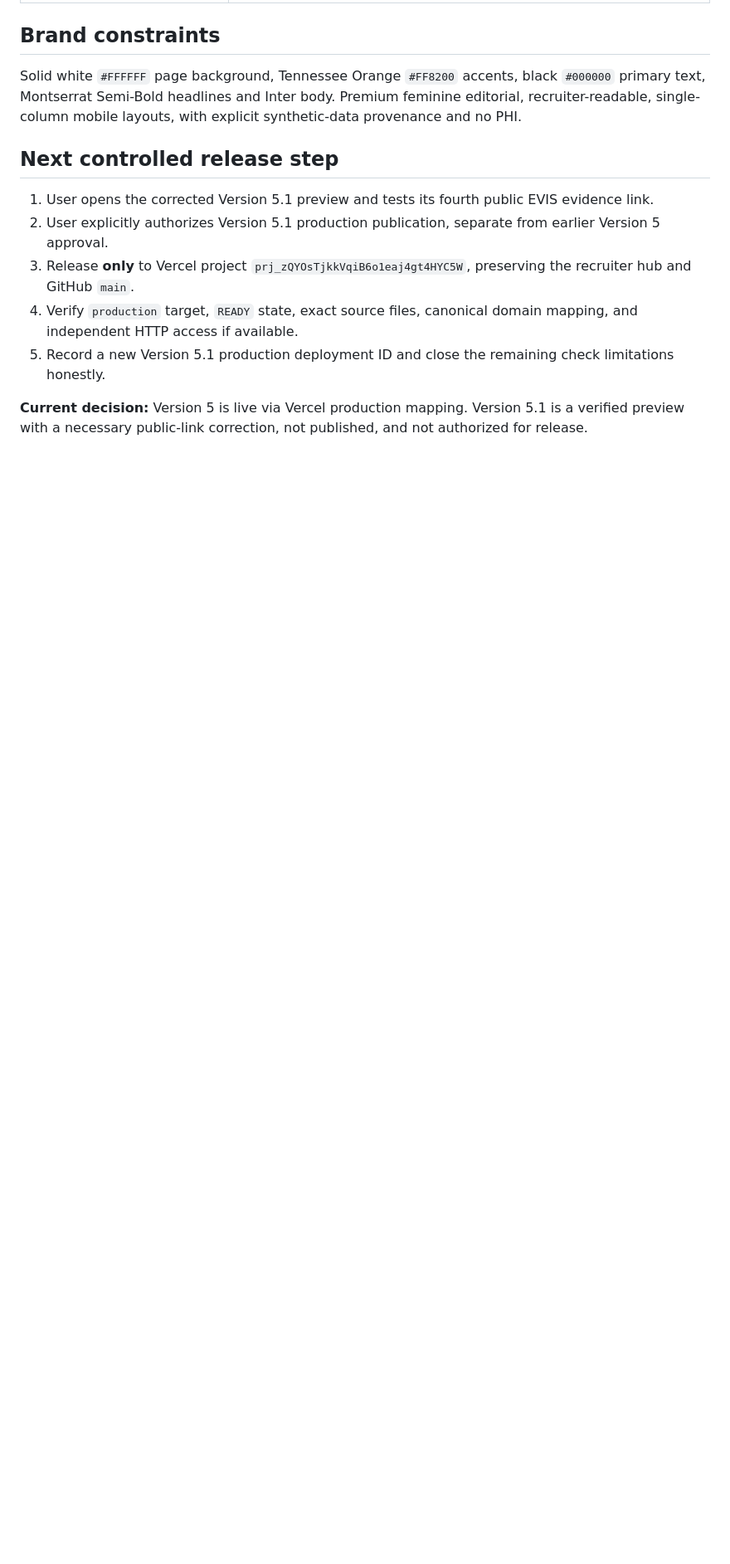
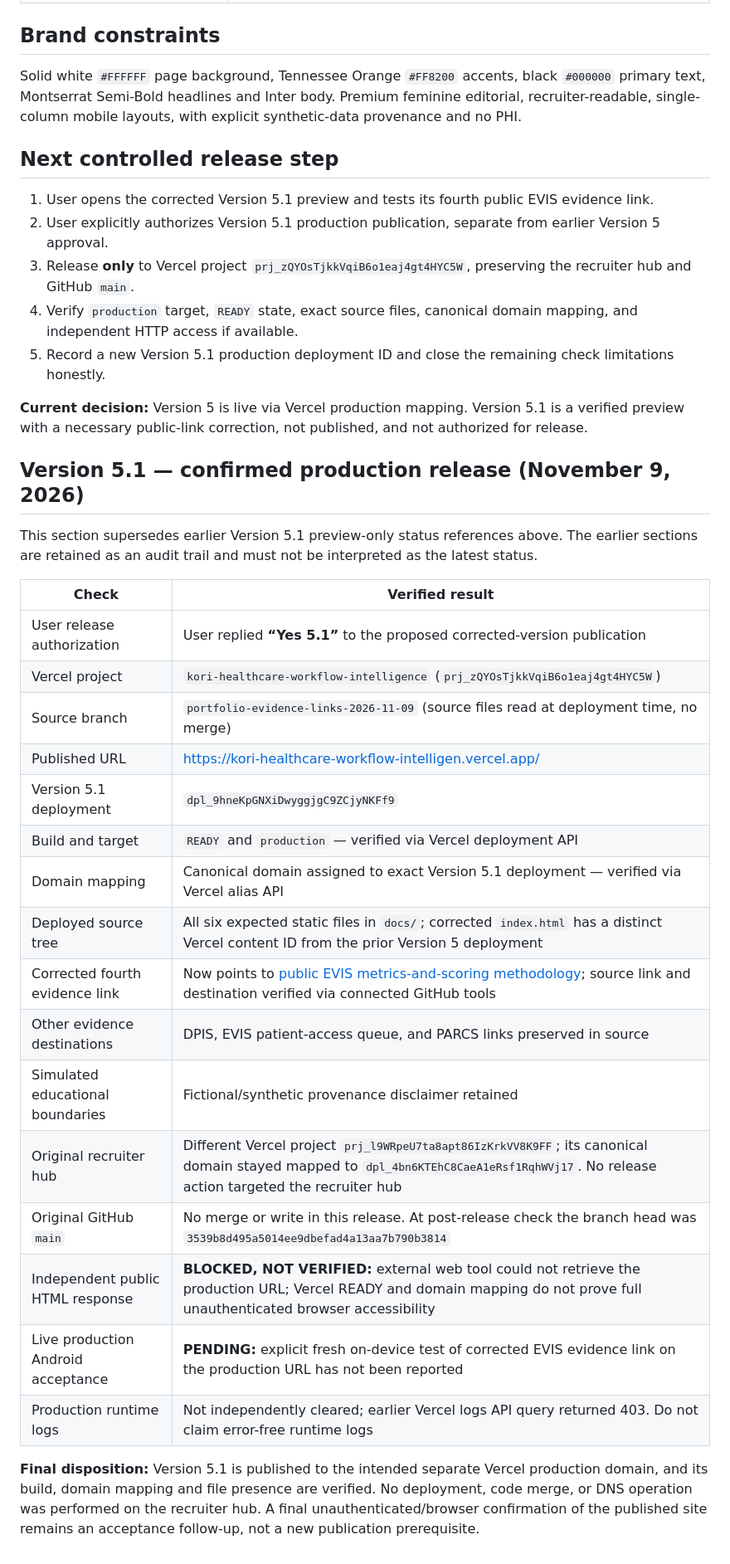
Before and after one commit to koripickle1101-TN/healthcare-operations-portfolio-hub, a Markdown page: docs/RELEASE_READINESS_V5.md, the part around one of its changes. Shown at 83% size. Drawn GitHub-style; blank space fills up the shorter version.

Commit message:
Record verified V5.1 production deployment and domain mapping without changing recruiter hub

```diff
--- a/docs/RELEASE_READINESS_V5.md
+++ b/docs/RELEASE_READINESS_V5.md
@@ -70,3 +70,29 @@ Solid white `#FFFFFF` page background, Tennessee Orange `#FF8200` accents, black
 5. Record a new Version 5.1 production deployment ID and close the remaining check limitations honestly.
 
 **Current decision:** Version 5 is live via Vercel production mapping. Version 5.1 is a verified preview with a necessary public-link correction, not published, and not authorized for release.
+
+
+## Version 5.1 — confirmed production release (November 9, 2026)
+
+This section supersedes earlier Version 5.1 preview-only status references above. The earlier sections are retained as an audit trail and must not be interpreted as the latest status.
+
+| Check | Verified result |
+| --- | --- |
+| User release authorization | User replied **“Yes 5.1”** to the proposed corrected-version publication |
+| Vercel project | `kori-healthcare-workflow-intelligence` (`prj_zQYOsTjkkVqiB6o1eaj4gt4HYC5W`) |
+| Source branch | `portfolio-evidence-links-2026-11-09` (source files read at deployment time, no merge) |
+| Published URL | https://kori-healthcare-workflow-intelligen.vercel.app/ |
+| Version 5.1 deployment | `dpl_9hneKpGNXiDwyggjgC9ZCjyNKFf9` |
+| Build and target | `READY` and `production` — verified via Vercel deployment API |
+| Domain mapping | Canonical domain assigned to exact Version 5.1 deployment — verified via Vercel alias API |
+| Deployed source tree | All six expected static files in `docs/`; corrected `index.html` has a distinct Vercel content ID from the prior Version 5 deployment |
+| Corrected fourth evidence link | Now points to [public EVIS metrics-and-scoring methodology](https://github.com/koripickle1101-TN/eligibility-verification-intelligence-system/blob/main/evidence/metrics-and-scoring-methodology.md); source link and destination verified via connected GitHub tools |
+| Other evidence destinations | DPIS, EVIS patient-access queue, and PARCS links preserved in source |
+| Simulated educational boundaries | Fictional/synthetic provenance disclaimer retained |
+| Original recruiter hub | Different Vercel project `prj_l9WRpeU7ta8apt86IzKrkVV8K9FF`; its canonical domain stayed mapped to `dpl_4bn6KTEhC8CaeA1eRsf1RqhWVj17`. No release action targeted the recruiter hub |
+| Original GitHub `main` | No merge or write in this release. At post-release check the branch head was `3539b8d495a5014ee9dbefad4a13aa7b790b3814` |
+| Independent public HTML response | **BLOCKED, NOT VERIFIED:** external web tool could not retrieve the production URL; Vercel READY and domain mapping do not prove full unauthenticated browser accessibility |
+| Live production Android acceptance | **PENDING:** explicit fresh on-device test of corrected EVIS evidence link on the production URL has not been reported |
+| Production runtime logs | Not independently cleared; earlier Vercel logs API query returned 403. Do not claim error-free runtime logs |
+
+**Final disposition:** Version 5.1 is published to the intended separate Vercel production domain, and its build, domain mapping and file presence are verified. No deployment, code merge, or DNS operation was performed on the recruiter hub. A final unauthenticated/browser confirmation of the published site remains an acceptance follow-up, not a new publication prerequisite.
```
Also changed, not shown: other parts of docs/RELEASE_READINESS_V5.md (+2 -2 lines).
